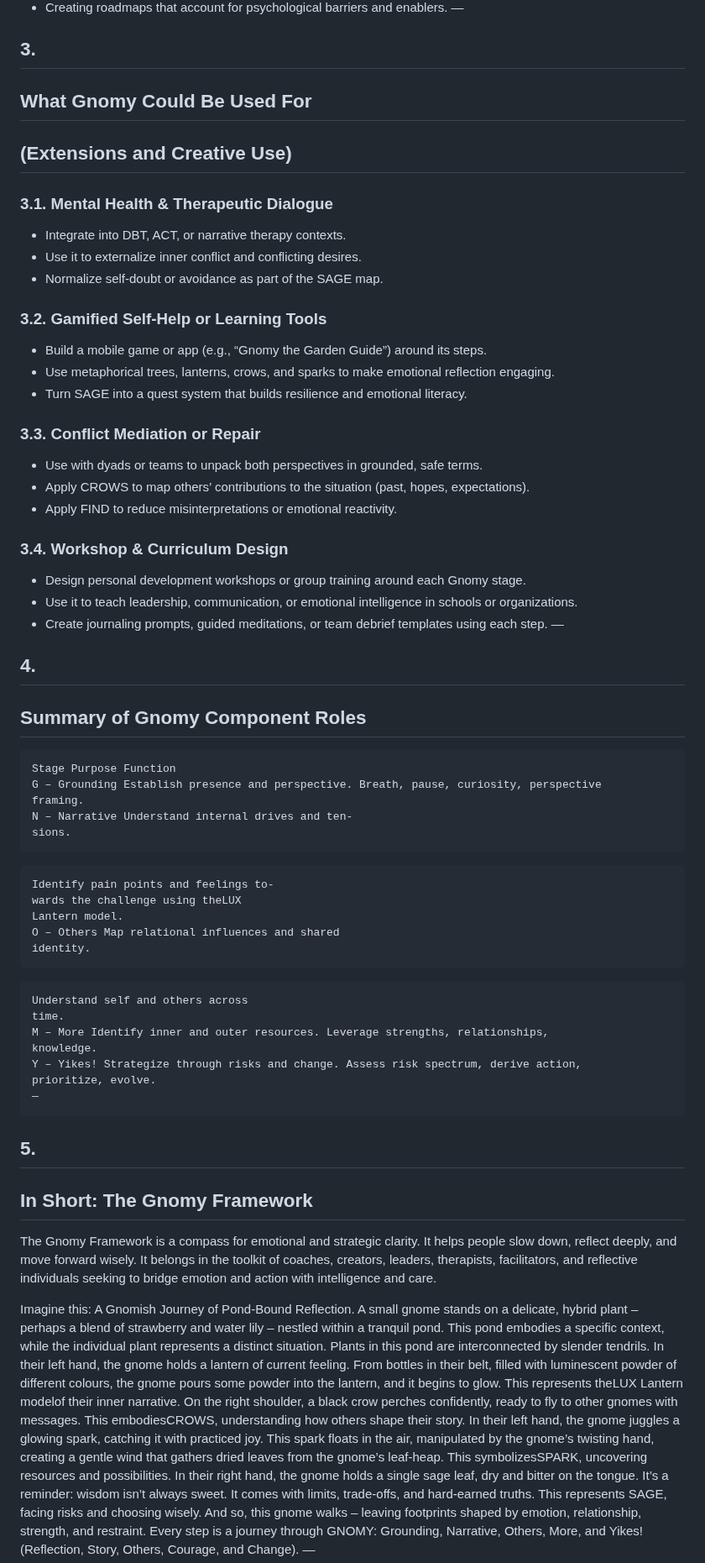
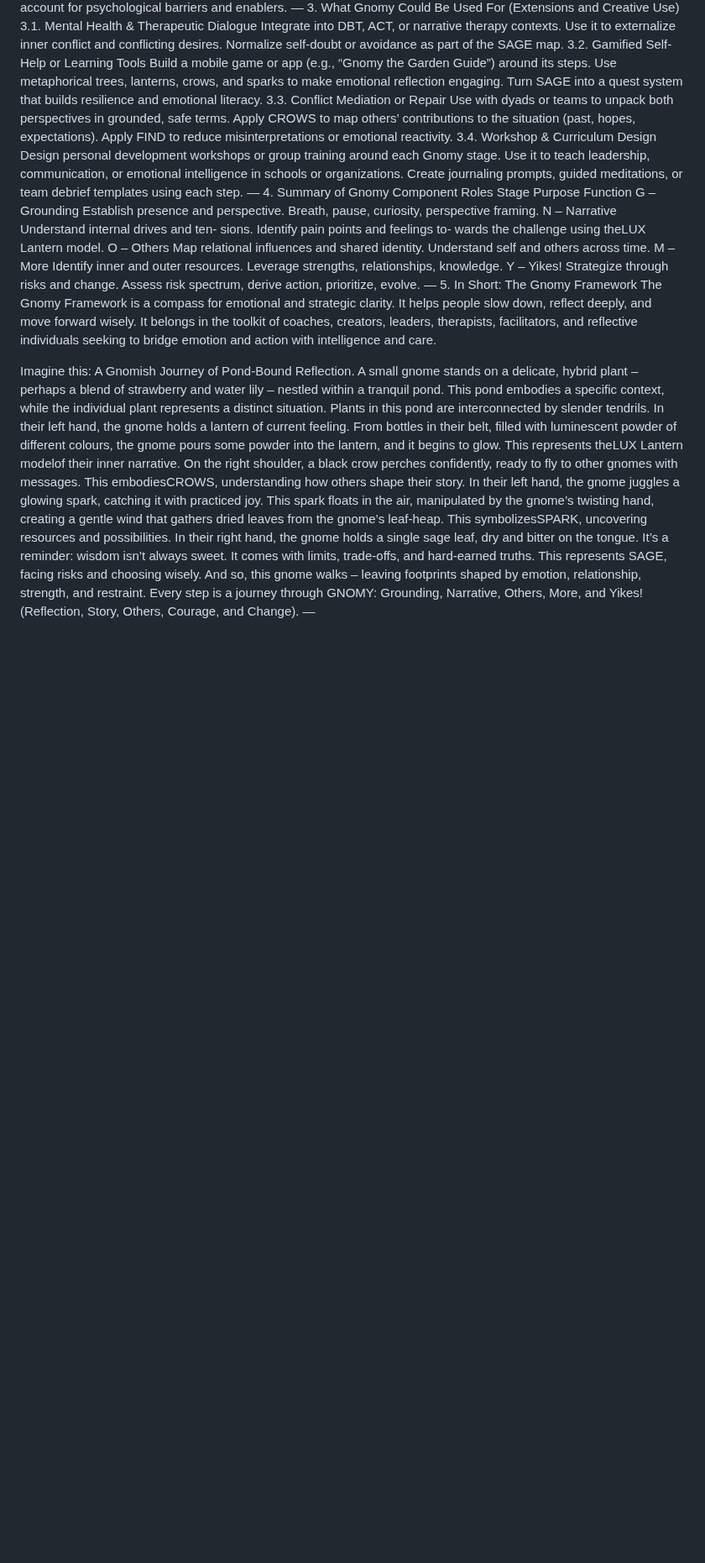
Before and after one commit to RickardHultgren/gnomyframework, a Markdown page: Gnomy_Framework.md, the part around one of its changes. Shown at 84% size. Rendered like a GitHub page; blank space fills up the shorter version.

````diff
--- a/Gnomy_Framework.md
+++ b/Gnomy_Framework.md
@@ -73,56 +56,36 @@ To support leaders in:
 —
-
-## 3.
-
-## What Gnomy Could Be Used For
-
-## (Extensions and Creative Use)
-
-### 3.1. Mental Health & Therapeutic Dialogue
-
-- Integrate into DBT, ACT, or narrative therapy contexts.
-- Use it to externalize inner conflict and conflicting desires.
-- Normalize self-doubt or avoidance as part of the SAGE map.
-
-### 3.2. Gamified Self-Help or Learning Tools
-
-- Build a mobile game or app (e.g., “Gnomy the Garden Guide”) around its steps.
-- Use metaphorical trees, lanterns, crows, and sparks to make emotional reflection engaging.
-- Turn SAGE into a quest system that builds resilience and emotional literacy.
-
-### 3.3. Conflict Mediation or Repair
-
-- Use with dyads or teams to unpack both perspectives in grounded, safe terms.
-- Apply CROWS to map others’ contributions to the situation (past, hopes, expectations).
-- Apply FIND to reduce misinterpretations or emotional reactivity.
-
-
-### 3.4. Workshop & Curriculum Design
-
-- Design personal development workshops or group training around each Gnomy stage.
-- Use it to teach leadership, communication, or emotional intelligence in schools or organizations.
-- Create journaling prompts, guided meditations, or team debrief templates using each step.
+3.
+What Gnomy Could Be Used For
+(Extensions and Creative Use)
+3.1. Mental Health & Therapeutic Dialogue
+Integrate into DBT, ACT, or narrative therapy contexts.
+Use it to externalize inner conflict and conflicting desires.
+Normalize self-doubt or avoidance as part of the SAGE map.
+3.2. Gamified Self-Help or Learning Tools
+Build a mobile game or app (e.g., “Gnomy the Garden Guide”) around its steps.
+Use metaphorical trees, lanterns, crows, and sparks to make emotional reflection engaging.
+Turn SAGE into a quest system that builds resilience and emotional literacy.
+3.3. Conflict Mediation or Repair
+Use with dyads or teams to unpack both perspectives in grounded, safe terms.
+Apply CROWS to map others’ contributions to the situation (past, hopes, expectations).
+Apply FIND to reduce misinterpretations or emotional reactivity.
+3.4. Workshop & Curriculum Design
+Design personal development workshops or group training around each Gnomy stage.
+Use it to teach leadership, communication, or emotional intelligence in schools or organizations.
+Create journaling prompts, guided meditations, or team debrief templates using each step.
 —
-
-## 4.
-
-## Summary of Gnomy Component Roles
-
-```
+4.
+Summary of Gnomy Component Roles
 Stage Purpose Function
 G – Grounding Establish presence and perspective. Breath, pause, curiosity, perspective
 framing.
 N – Narrative Understand internal drives and ten-
 sions.
-```
-```
 Identify pain points and feelings to-
 wards the challenge using theLUX
 Lantern model.
 O – Others Map relational influences and shared
 identity.
-```
-```
 Understand self and others across
 time.
 M – More Identify inner and outer resources. Leverage strengths, relationships,
@@ -130,15 +93,11 @@ knowledge.
 Y – Yikes! Strategize through risks and change. Assess risk spectrum, derive action,
 prioritize, evolve.
 —
-```
-## 5.
-
-## In Short: The Gnomy Framework
-
+5.
+In Short: The Gnomy Framework
 The Gnomy Framework is a compass for emotional and strategic clarity. It helps people slow down,
 reflect deeply, and move forward wisely. It belongs in the toolkit of coaches, creators, leaders, therapists,
 facilitators, and reflective individuals seeking to bridge emotion and action with intelligence and care.
-
 
 Imagine this: A Gnomish Journey of Pond-Bound Reflection. A small gnome stands on a delicate, hybrid
 plant – perhaps a blend of strawberry and water lily – nestled within a tranquil pond. This pond embodies
````
Also changed, not shown: other parts of Gnomy_Framework.md (+105 -189 lines).
